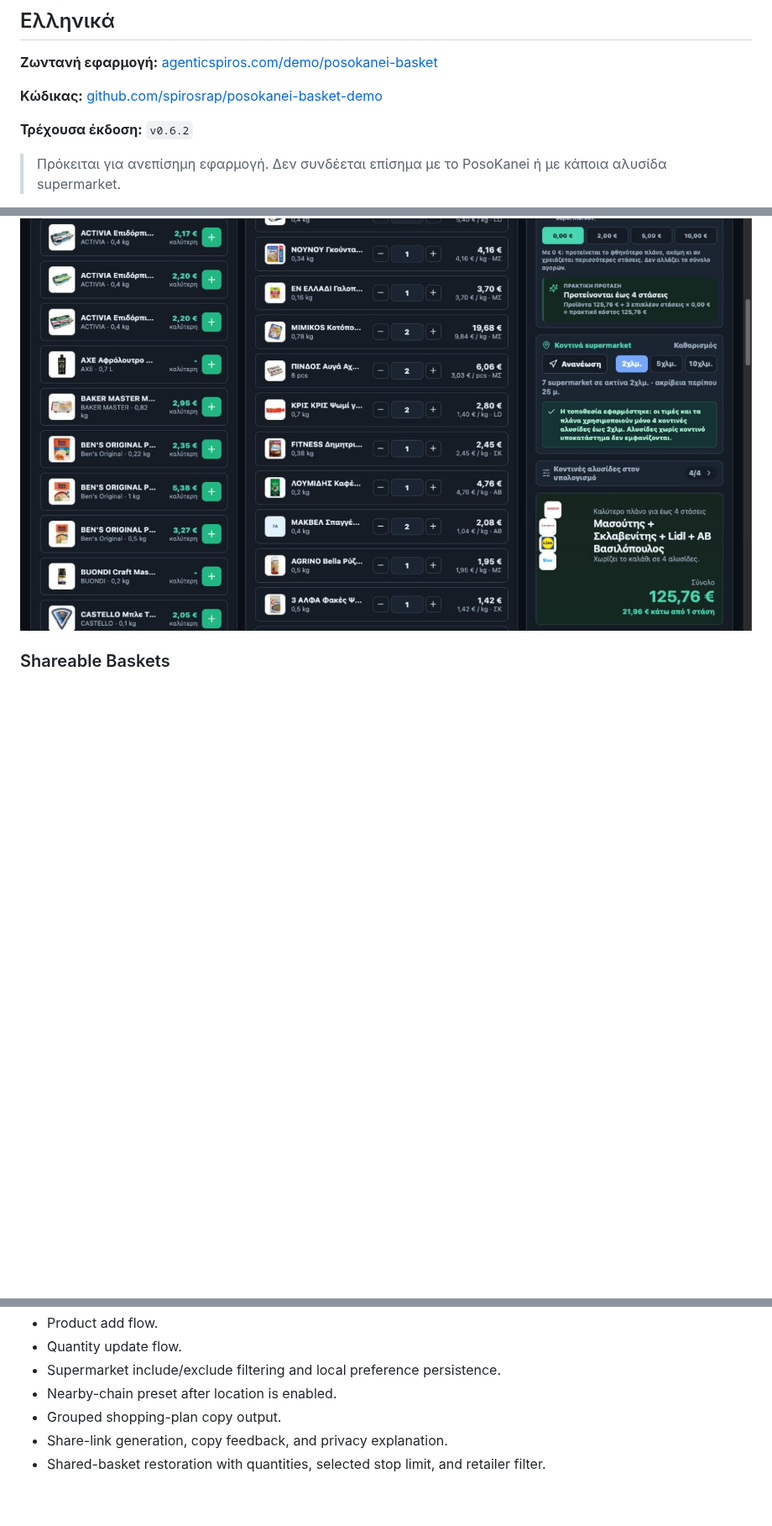
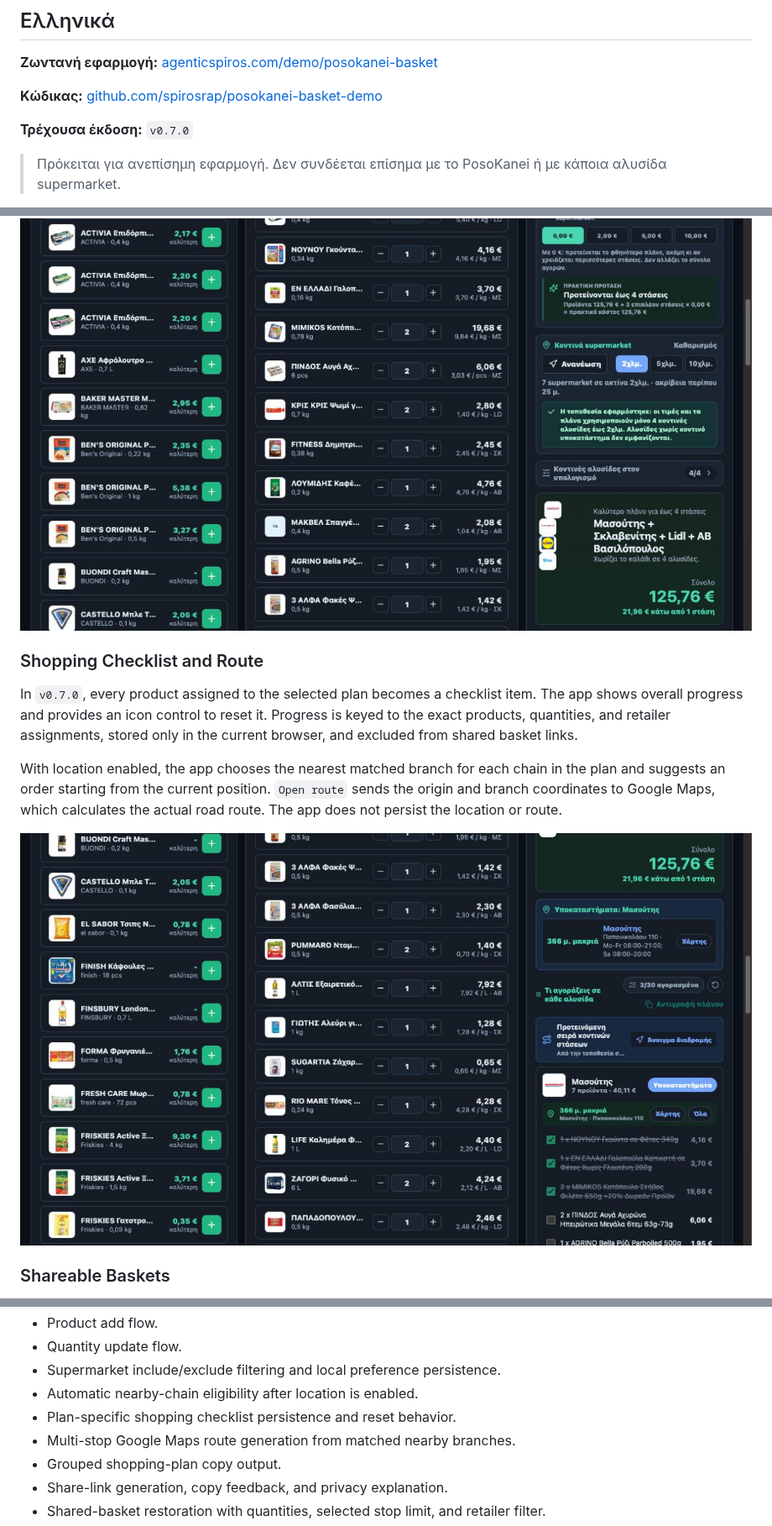
Before and after one commit to spirosrap/posokanei-basket-demo, a Markdown page: README.md, 3 parts joined by grey strips. Shown at 84% size. Rendered like a GitHub page; pictures changed too: screenshots/shopping-checklist-route.png (added); blank space fills up the shorter version.

Commit message:
Release v0.7.0 with shopping checklist and routes

```diff
--- a/README.md
+++ b/README.md
@@ -6,7 +6,7 @@
 
 **Κώδικας:** [github.com/spirosrap/posokanei-basket-demo](https://github.com/spirosrap/posokanei-basket-demo)
 
-**Τρέχουσα έκδοση:** `v0.6.2`
+**Τρέχουσα έκδοση:** `v0.7.0`
 
 > Πρόκειται για ανεπίσημη εφαρμογή. Δεν συνδέεται επίσημα με το PosoKanei ή με κάποια αλυσίδα supermarket.
 
@@ -176,6 +190,20 @@ including products, quantities, store subtotals, the full total, and the number
 stops.
 
 ![Automatic nearby-chain filter and local shopping plan](screenshots/retailer-filter.png)
+
+### Shopping Checklist and Route
+
+In `v0.7.0`, every product assigned to the selected plan becomes a checklist item.
+The app shows overall progress and provides an icon control to reset it. Progress is
+keyed to the exact products, quantities, and retailer assignments, stored only in
+the current browser, and excluded from shared basket links.
+
+With location enabled, the app chooses the nearest matched branch for each chain in
+the plan and suggests an order starting from the current position. `Open route`
+sends the origin and branch coordinates to Google Maps, which calculates the actual
+road route. The app does not persist the location or route.
+
+![Shopping checklist progress and a combined nearby-stop route](screenshots/shopping-checklist-route.png)
 
 ### Shareable Baskets
 
@@ -388,7 +422,9 @@ Browser QA covers:
 - Product add flow.
 - Quantity update flow.
 - Supermarket include/exclude filtering and local preference persistence.
-- Nearby-chain preset after location is enabled.
+- Automatic nearby-chain eligibility after location is enabled.
+- Plan-specific shopping checklist persistence and reset behavior.
+- Multi-stop Google Maps route generation from matched nearby branches.
 - Grouped shopping-plan copy output.
 - Share-link generation, copy feedback, and privacy explanation.
 - Shared-basket restoration with quantities, selected stop limit, and retailer filter.
```
Also changed, not shown: other parts of README.md (+21 -1 lines), 10 other files.
